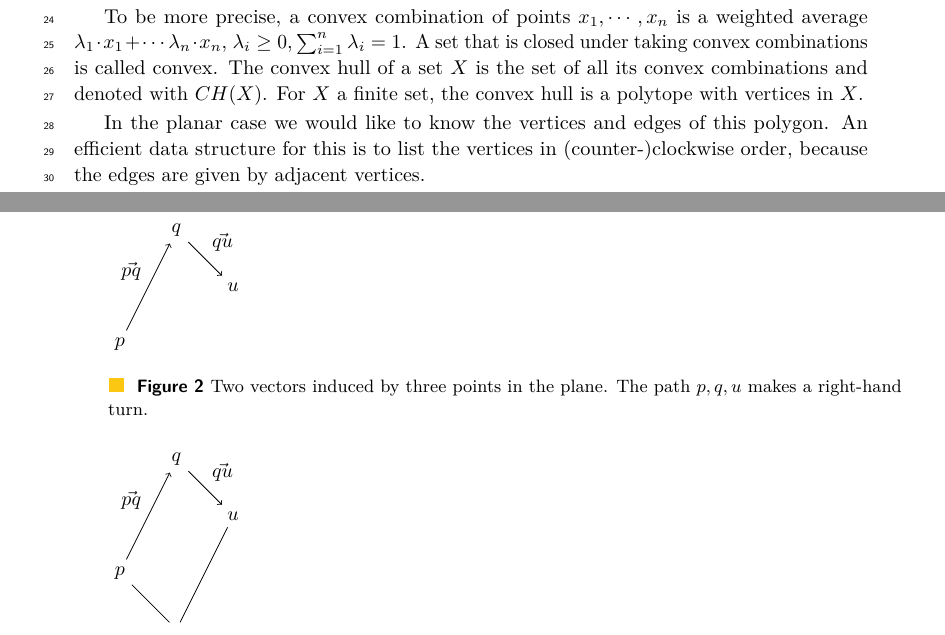
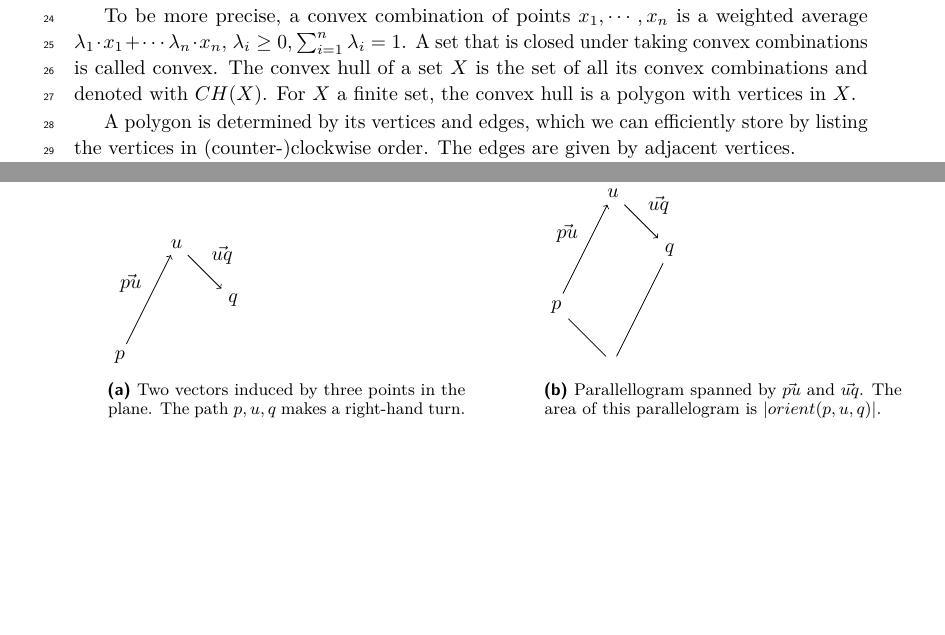
Before and after one commit to thomas3494/vecqhull, a LaTeX paper (paper/paper.tex, which reads paper/intro.tex, paper/quickhull.tex): two parts of pages 1 and 4 of 15, joined at a grey line, cut so that both start at the same text, the shorter picture padded with empty space. Compiled offline with pdfLaTeX.

Commit message:
Make notation consistent

```diff
--- a/paper/intro.tex
+++ b/paper/intro.tex
@@ -13,9 +13,9 @@ weighted average $\lambda_1 \cdot x_1 + \cdots \lambda_n \cdot x_n$,
 $\lambda_i \geq 0, \sum_{i = 1}^n \lambda_i = 1$. A set that is closed under
 taking convex combinations is called convex. The convex hull of a set $X$ is
 the set of all its convex combinations and denoted with $CH(X)$. For $X$
-a finite set, the convex hull is a polytope with vertices in $X$.
+a finite set, the convex hull is a polygon with vertices in $X$.
 
-In the planar case we would like to know the vertices and edges of this polygon.
-An efficient data structure for this is to list the vertices in
-(counter-)clockwise order, because the edges are given by adjacent vertices.
+A polygon is determined by its vertices and edges, which we can efficiently
+store by listing the vertices in (counter-)clockwise order. The edges are given
+by adjacent vertices.
 
--- a/paper/paper.tex
+++ b/paper/paper.tex
@@ -10,11 +10,11 @@
 
 \author{Bernard van Gastel}{Radboud University, the Netherlands}{bernard.vangastel@ru.nl}{https://orcid.org/0000-0002-0974-4634}{}
 
-\authorrunning{T.J. Koopman, J. Aaldering, B. van Gastel} %TODO mandatory. First: Use abbreviated first/middle names. Second (only in severe cases): Use first author plus 'et al.'
+\authorrunning{T.J. Koopman, J. Aaldering, B. van Gastel}
 
-\Copyright{Thomas Koopman, Jordy Aaldering, Bernard van Gastel} %TODO mandatory, please use full first names. LIPIcs license is "CC-BY";  http://creativecommons.org/licenses/by/3.0/
+\Copyright{Thomas Koopman, Jordy Aaldering, Bernard van Gastel}
 
-\ccsdesc[100]{\textcolor{red}{Replace ccsdesc macro with valid one}} %TODO mandatory: Please choose ACM 2012 classifications from https://dl.acm.org/ccs/ccs_flat.cfm
+\ccsdesc[100]{\textcolor{red}{Replace ccsdesc macro with valid one}}
 
 \keywords{Dummy keyword}
 
--- a/paper/quickhull.tex
+++ b/paper/quickhull.tex
@@ -103,17 +103,35 @@ representing oriented line segments between the points, as depicted in
 Figure~\ref{fig:orient1}.
 
 \begin{figure}[ht]
+    \begin{subfigure}{0.45\textwidth}
     \begin{tikzpicture}
         \node (p) at (0, 0) {$p$};
-        \node (q) at (1, 2) {$q$};
-        \node (u) at (2, 1) {$u$};
+        \node (u) at (1, 2) {$u$};
+        \node (q) at (2, 1) {$q$};
 
-        \graph {(p) ->["$\vec{pq}$"] (q)};
-        \graph {(q) ->["$\vec{qu}$"] (u)};
+        \graph {(p) ->["$\vec{pu}$"] (u)};
+        \graph {(u) ->["$\vec{uq}$"] (q)};
     \end{tikzpicture}
     \caption{Two vectors induced by three points in the plane. The path
-             $p, q, u$ makes a right-hand turn.}
+             $p, u, q$ makes a right-hand turn.}
     \label{fig:orient1}
+    \end{subfigure}\hfill
+    \begin{subfigure}{0.45\textwidth}
+    \begin{tikzpicture}
+        \node (p) at (0, 0)  {$p$};
+        \node (u) at (1, 2)  {$u$};
+        \node (q) at (2, 1)  {$q$};
+        \node (c) at (1, -1) {};
+
+        \graph {(p) ->["$\vec{pu}$"] (u)};
+        \graph {(u) ->["$\vec{uq}$"] (q)};
+        \graph {(p) --               (c)};
+        \graph {(c) --               (q)};
+    \end{tikzpicture}
+    \caption{Parallellogram spanned by $\vec{pu}$ and $\vec{uq}$.
+             The area of this parallelogram is $|orient(p, u, q)|$.}
+    \label{fig:orient2}
+    \end{subfigure}
 \end{figure}
 
 We can view these as vectors in 3D by adding a $z$-coordinate $0$. Now the
@@ -149,20 +165,20 @@ orient(p, u, q) is small, it could lead to a misclassification.}
 
-\begin{figure}[ht]
-    \begin{tikzpicture}
-        \node (p) at (0, 0)  {$p$};
-        \node (q) at (1, 2)  {$q$};
-        \node (u) at (2, 1)  {$u$};
-        \node (c) at (1, -1) {};
-
-        \graph {(p) ->["$\vec{pq}$"] (q)};
-        \graph {(q) ->["$\vec{qu}$"] (u)};
-        \graph {(p) --               (c)};
-        \graph {(c) --               (u)};
-    \end{tikzpicture}
-    \caption{Parallellogram spanned by $\vec{pq}$ and $\vec{qu}$.
-             The area of this parallelogram is $|orient(p, q, u)|$.}
-    \label{fig:orient2}
-\end{figure}
+%\begin{figure}[ht]
+%    \begin{tikzpicture}
+%        \node (p) at (0, 0)  {$p$};
+%        \node (u) at (1, 2)  {$u$};
+%        \node (q) at (2, 1)  {$q$};
+%        \node (c) at (1, -1) {};
+%
+%        \graph {(p) ->["$\vec{pu}$"] (u)};
+%        \graph {(u) ->["$\vec{uq}$"] (q)};
+%        \graph {(p) --               (c)};
+%        \graph {(c) --               (q)};
+%    \end{tikzpicture}
+%    \caption{Parallellogram spanned by $\vec{pu}$ and $\vec{uq}$.
+%             The area of this parallelogram is $|orient(p, u, q)|$.}
+%    \label{fig:orient2}
+%\end{figure}
 
 This cumulates into Algorithm~\ref{alg:quickhull_basic}. By slight abuse
 of notation, we assume that the sets are ordered, so that in $\{p\} \cup \{q\}$,
```
Also changed, not shown: paper/intro.tex (8 more changed lines), paper/quickhull.tex (32 more changed lines).
